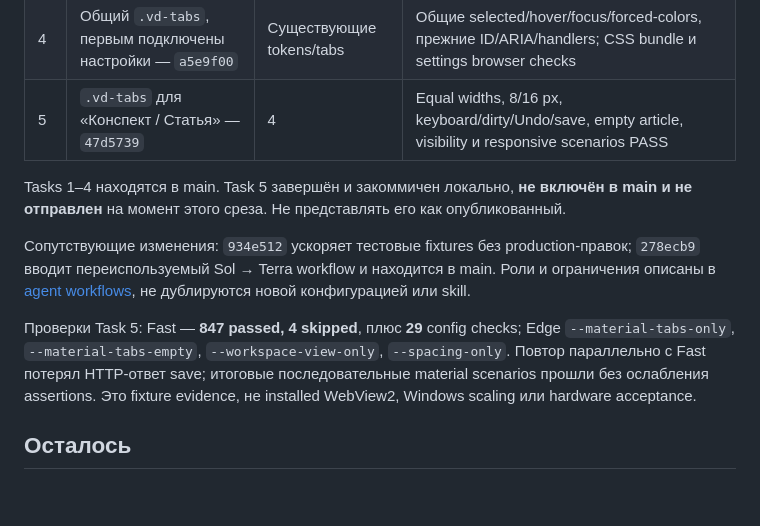
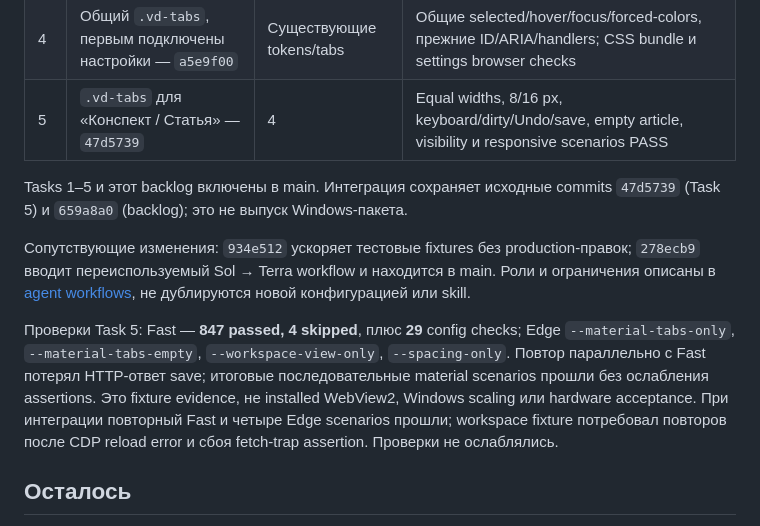
Before and after one commit to IavnFGV/video-descriptor, a Markdown page: design-system/UI-UX-EPIC.md, the part around the change. GitHub-like rendering; blank space fills up the shorter version.

Commit message:
Record UI UX Epic integration status and verification

```diff
--- a/design-system/UI-UX-EPIC.md
+++ b/design-system/UI-UX-EPIC.md
@@ -44,8 +44,8 @@ checkboxes меню «Вид» вкладками без потери функц
 | 4 | Общий `.vd-tabs`, первым подключены настройки — `a5e9f00` | Существующие tokens/tabs | Общие selected/hover/focus/forced-colors, прежние ID/ARIA/handlers; CSS bundle и settings browser checks |
 | 5 | `.vd-tabs` для «Конспект / Статья» — `47d5739` | 4 | Equal widths, 8/16 px, keyboard/dirty/Undo/save, empty article, visibility и responsive scenarios PASS |
 
-Tasks 1–4 находятся в main. Task 5 завершён и закоммичен локально, **не включён
-в main и не отправлен** на момент этого среза. Не представлять его как опубликованный.
+Tasks 1–5 и этот backlog включены в main. Интеграция сохраняет исходные commits
+`47d5739` (Task 5) и `659a8a0` (backlog); это не выпуск Windows-пакета.
 
 Сопутствующие изменения: `934e512` ускоряет тестовые fixtures без production-правок;
 `278ecb9` вводит переиспользуемый Sol → Terra workflow и находится в main.
@@ -57,6 +57,8 @@ Edge `--material-tabs-only`, `--material-tabs-empty`, `--workspace-view-only`,
 `--spacing-only`. Повтор параллельно с Fast потерял HTTP-ответ save; итоговые
 последовательные material scenarios прошли без ослабления assertions. Это fixture
 evidence, не installed WebView2, Windows scaling или hardware acceptance.
+При интеграции повторный Fast и четыре Edge scenarios прошли; workspace fixture
+потребовал повторов после CDP reload error и сбоя fetch-trap assertion. Проверки не ослаблялись.
 
 ## Осталось
 
```
